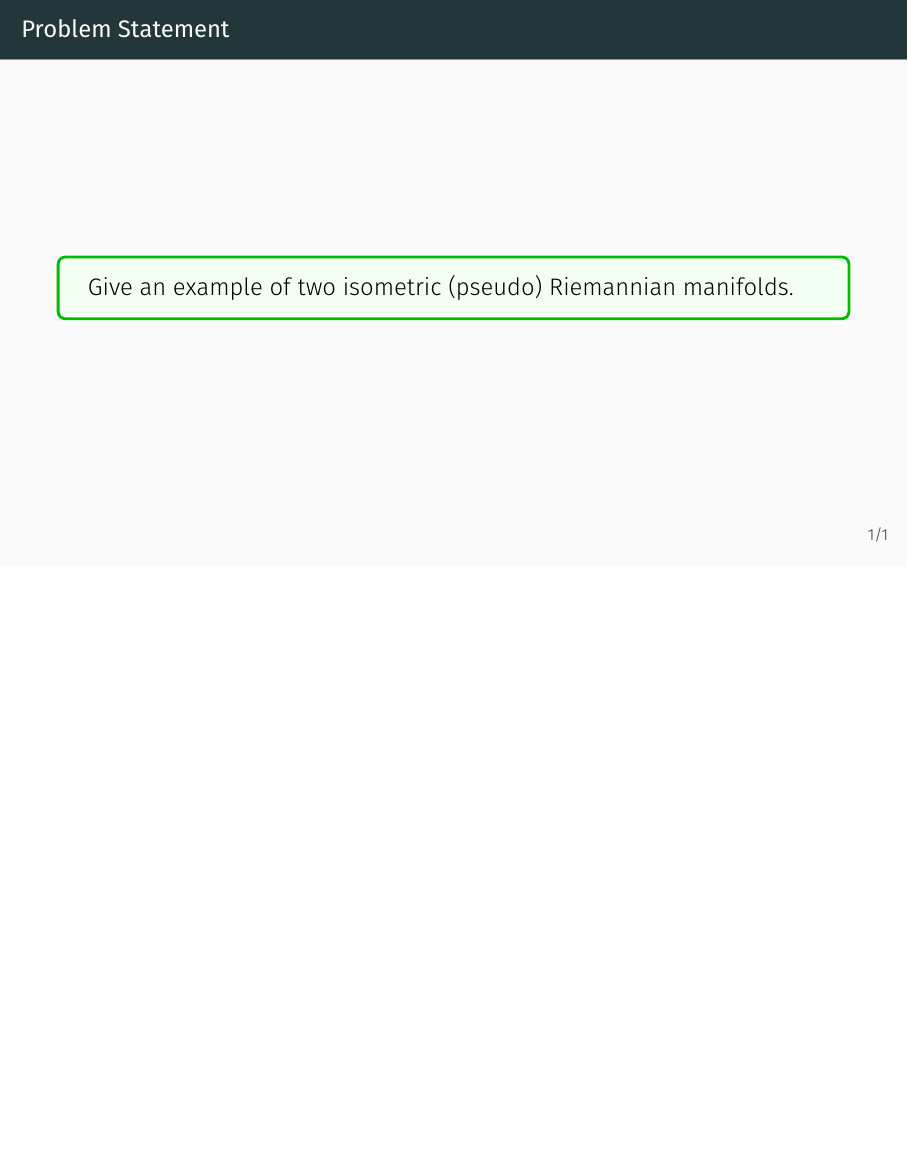
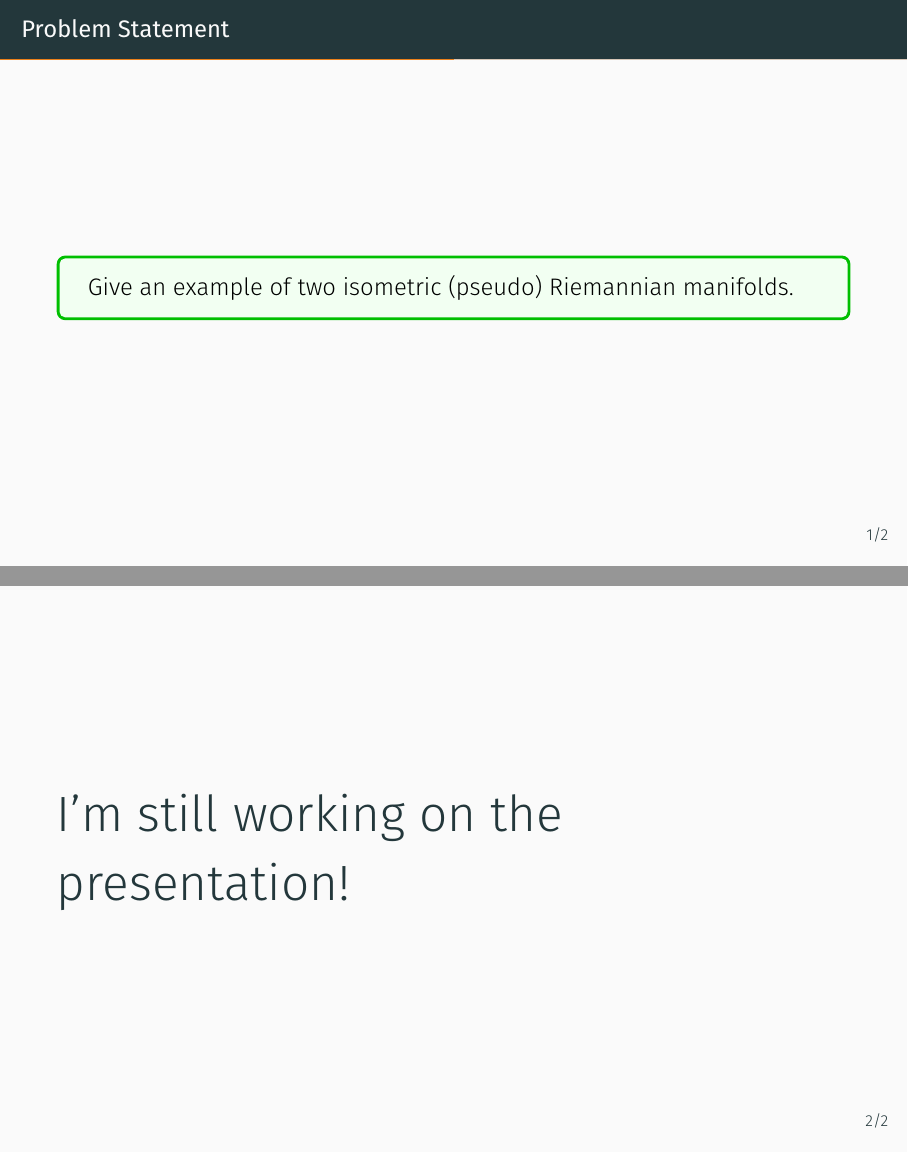
Before and after one commit to natestemen/courses, LaTeX slides (gr/presentation04.tex): page 2 of 2 before the commit and pages 2 and 3 of 3 after it, the two joined at a grey line, the shorter picture padded with empty space. Compiled offline with XeLaTeX.

Commit message:
minor change before submitting

```diff
--- a/gr/presentation04.tex
+++ b/gr/presentation04.tex
@@ -38,4 +38,10 @@
 	\end{prob}
 \end{frame}
 
+
+\begin{frame}
+	\Huge
+	I'm still working on the presentation!
+\end{frame}
+
 \end{document}
```
